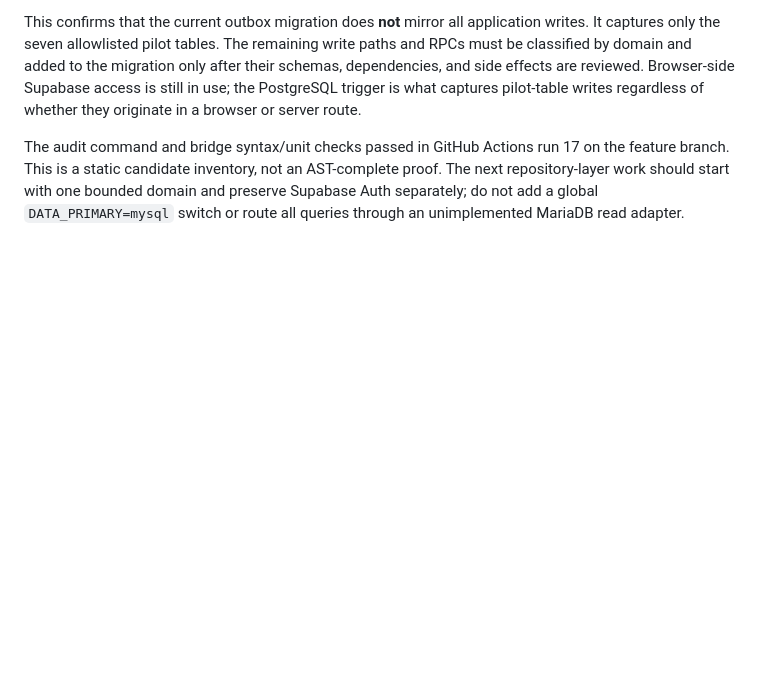
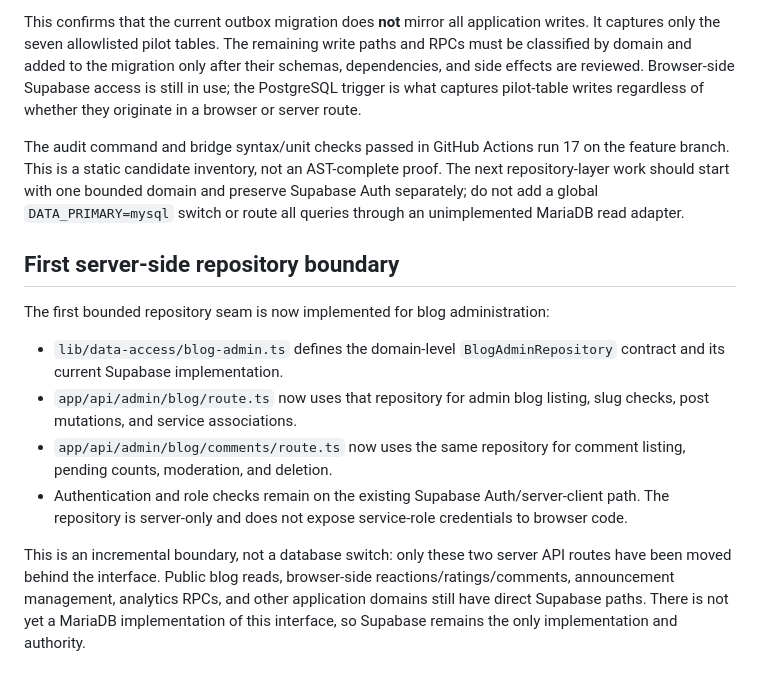
Before and after one commit to tusanbot/website, a Markdown page: docs/architecture/dual-database-migration.md, the part around the change. GitHub-like rendering; blank space fills up the shorter version.

Commit message:
docs(data): record first blog repository boundary

```diff
--- a/docs/architecture/dual-database-migration.md
+++ b/docs/architecture/dual-database-migration.md
@@ -135,3 +135,14 @@ The first CI scan of the current PR head reviewed 395 source files and reported
 This confirms that the current outbox migration does **not** mirror all application writes. It captures only the seven allowlisted pilot tables. The remaining write paths and RPCs must be classified by domain and added to the migration only after their schemas, dependencies, and side effects are reviewed. Browser-side Supabase access is still in use; the PostgreSQL trigger is what captures pilot-table writes regardless of whether they originate in a browser or server route.
 
 The audit command and bridge syntax/unit checks passed in GitHub Actions run 17 on the feature branch. This is a static candidate inventory, not an AST-complete proof. The next repository-layer work should start with one bounded domain and preserve Supabase Auth separately; do not add a global `DATA_PRIMARY=mysql` switch or route all queries through an unimplemented MariaDB read adapter.
+
+## First server-side repository boundary
+
+The first bounded repository seam is now implemented for blog administration:
+
+- `lib/data-access/blog-admin.ts` defines the domain-level `BlogAdminRepository` contract and its current Supabase implementation.
+- `app/api/admin/blog/route.ts` now uses that repository for admin blog listing, slug checks, post mutations, and service associations.
+- `app/api/admin/blog/comments/route.ts` now uses the same repository for comment listing, pending counts, moderation, and deletion.
+- Authentication and role checks remain on the existing Supabase Auth/server-client path. The repository is server-only and does not expose service-role credentials to browser code.
+
+This is an incremental boundary, not a database switch: only these two server API routes have been moved behind the interface. Public blog reads, browser-side reactions/ratings/comments, announcement management, analytics RPCs, and other application domains still have direct Supabase paths. There is not yet a MariaDB implementation of this interface, so Supabase remains the only implementation and authority.
```
